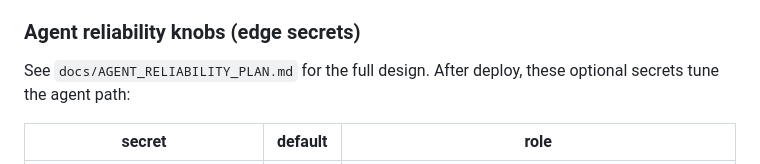
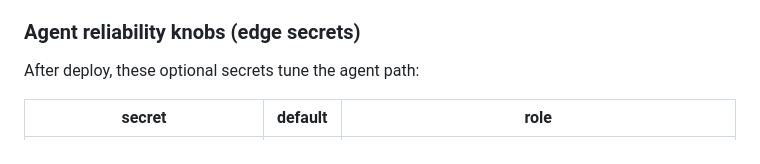
Before and after one commit to ZPARXMarketing/ROUTINER, a Markdown page: CLAUDE.md, the part around the change. Drawn GitHub-style.

Commit message:
Remove AGENT_RELIABILITY_PLAN.md now that the work is implemented
The plan lived as the original PR body; knobs stay documented in CLAUDE.md.

```diff
--- a/CLAUDE.md
+++ b/CLAUDE.md
@@ -132,8 +132,7 @@ offloaded drafts have shipped subtle bugs (e.g. an HTML-escaper that omitted
 
 ### Agent reliability knobs (edge secrets)
 
-See `docs/AGENT_RELIABILITY_PLAN.md` for the full design. After deploy, these
-optional secrets tune the agent path:
+After deploy, these optional secrets tune the agent path:
 
 | secret | default | role |
 |--------|---------|------|
```
Also changed, not shown: docs/AGENT_RELIABILITY_PLAN.md (deleted, +0 -202 lines).
